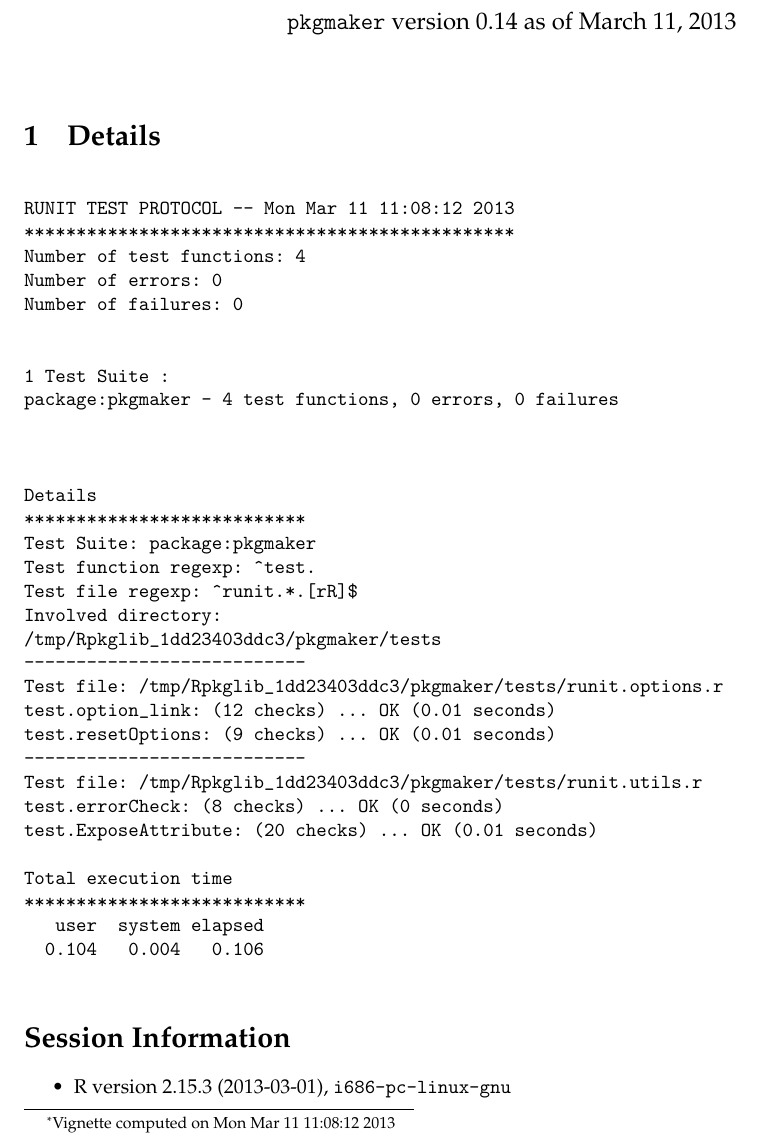
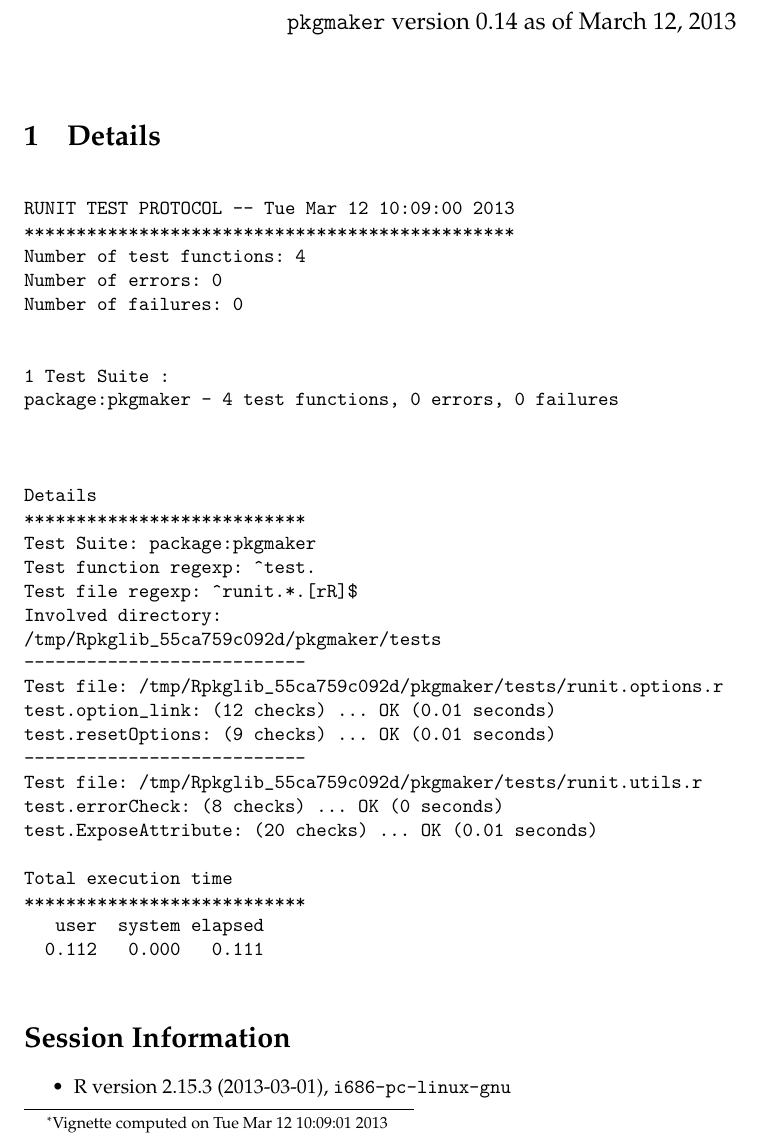
Before and after one commit to renozao/pkgmaker, a LaTeX document (vignettes/pkgmaker-unitTests.tex): part of page 1 of 2, cut so that both start at the same text. Compiled offline with pdfLaTeX; a LaTeX package or settings file that is missing is left out.

Commit message:
updating doc/vignettes/staticdocs for pkgmaker and rngtools
git-svn-id: svn+ssh://r-forge.r-project.org/svnroot/pkgmaker/pkg/pkgmaker@160 edb9625f-4e0d-4859-8d74-9fd3b1da38cb

```diff
--- a/vignettes/pkgmaker-unitTests.tex
+++ b/vignettes/pkgmaker-unitTests.tex
@@ -10,8 +10,8 @@
 
 \usepackage[colorlinks]{hyperref}
 \author{Renaud Gaujoux}
-\title{\texttt{pkgmaker}: Unit testing results\footnote{Vignette computed  on Mon Mar 11 11:08:12 2013}}
-\date{\texttt{pkgmaker} version 0.14 as of March 11, 2013}
+\title{\texttt{pkgmaker}: Unit testing results\footnote{Vignette computed  on Tue Mar 12 10:09:01 2013}}
+\date{\texttt{pkgmaker} version 0.14 as of March 12, 2013}
 \usepackage{Sweave}
 \begin{document}
 \maketitle
@@ -19,7 +19,7 @@
 \section{Details}
 \begin{verbatim}
 
-RUNIT TEST PROTOCOL -- Mon Mar 11 11:08:12 2013
+RUNIT TEST PROTOCOL -- Tue Mar 12 10:09:00 2013
 ***********************************************
 Number of test functions: 4
 Number of errors: 0
@@ -37,20 +37,20 @@ Test Suite: package:pkgmaker
 Test function regexp: ^test.
 Test file regexp: ^runit.*.[rR]$
 Involved directory:
-/tmp/Rpkglib_1dd23403ddc3/pkgmaker/tests
+/tmp/Rpkglib_55ca759c092d/pkgmaker/tests
 ---------------------------
-Test file: /tmp/Rpkglib_1dd23403ddc3/pkgmaker/tests/runit.options.r
+Test file: /tmp/Rpkglib_55ca759c092d/pkgmaker/tests/runit.options.r
 test.option_link: (12 checks) ... OK (0.01 seconds)
 test.resetOptions: (9 checks) ... OK (0.01 seconds)
 ---------------------------
-Test file: /tmp/Rpkglib_1dd23403ddc3/pkgmaker/tests/runit.utils.r
+Test file: /tmp/Rpkglib_55ca759c092d/pkgmaker/tests/runit.utils.r
 test.errorCheck: (8 checks) ... OK (0 seconds)
 test.ExposeAttribute: (20 checks) ... OK (0.01 seconds)
 
 Total execution time
 ***************************
    user  system elapsed
-  0.104   0.004   0.106
+  0.112   0.000   0.111
 
 \end{verbatim}
 
```
Also changed, not shown: vignettes/pkgmaker-unitTests.pdf, 1 other file.
